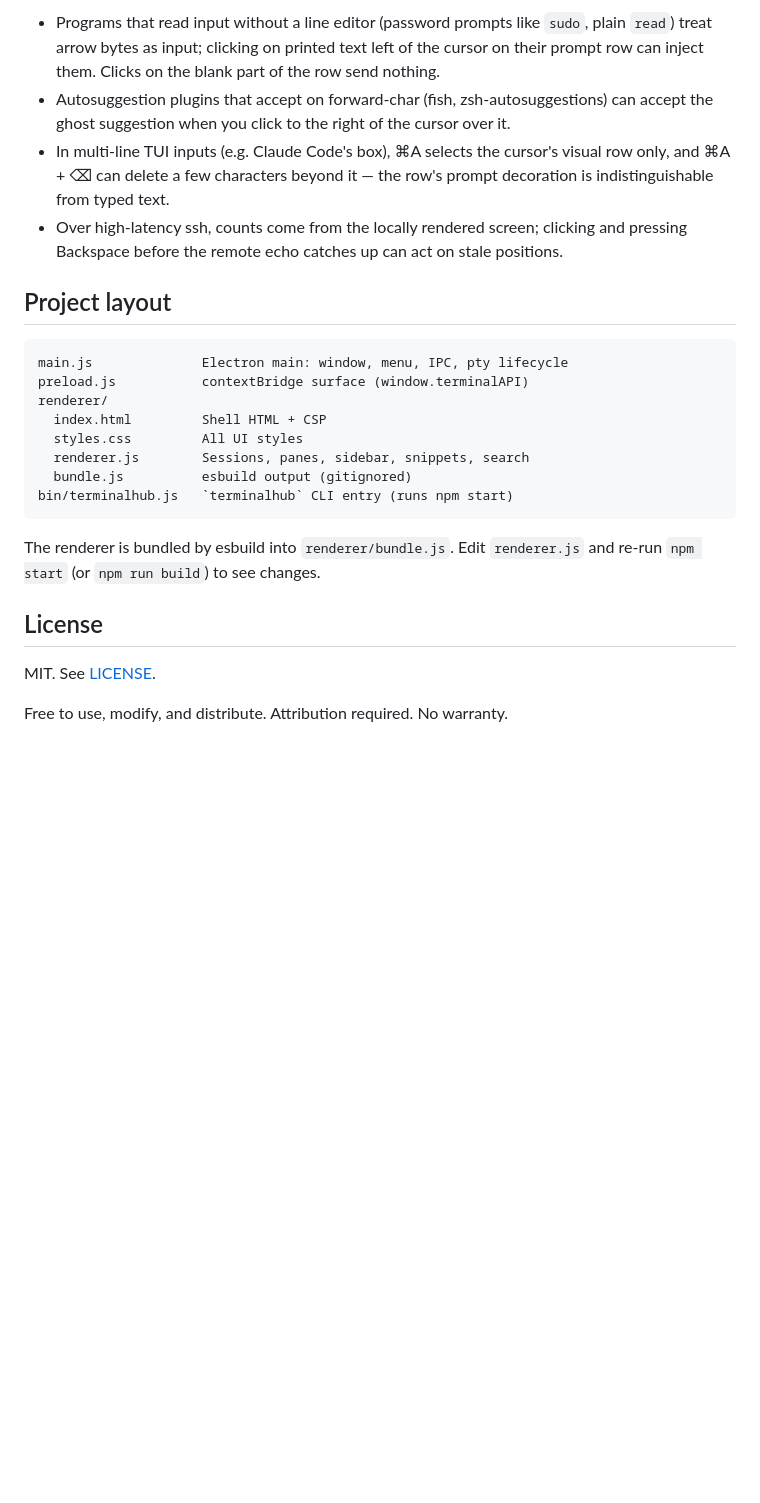
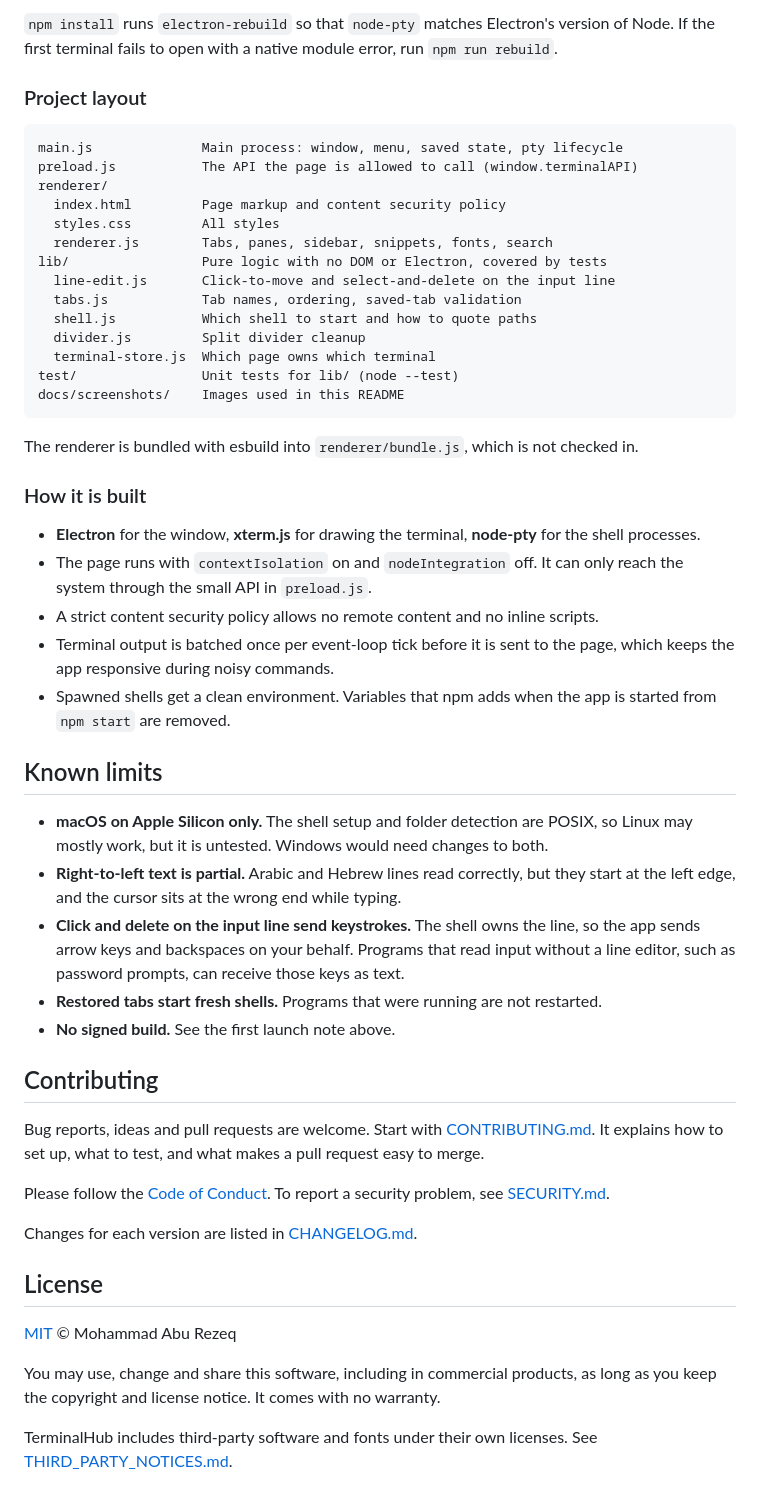
Before and after one commit to MohdAbuRezeq/TerminalHub, a Markdown page: README.md, the part around one of its changes. Drawn GitHub-style; blank space fills up the shorter version.

````diff
--- a/README.md
+++ b/README.md
@@ -92,26 +136,55 @@ Known limits of the synthesis (all inherent to the terminal not knowing what the
 
-- Programs that read input without a line editor (password prompts like `sudo`, plain `read`) treat arrow bytes as input; clicking on printed text left of the cursor on their prompt row can inject them. Clicks on the blank part of the row send nothing.
-- Autosuggestion plugins that accept on forward-char (fish, zsh-autosuggestions) can accept the ghost suggestion when you click to the right of the cursor over it.
-- In multi-line TUI inputs (e.g. Claude Code's box), ⌘A selects the cursor's visual row only, and ⌘A + ⌫ can delete a few characters beyond it — the row's prompt decoration is indistinguishable from typed text.
-- Over high-latency ssh, counts come from the locally rendered screen; clicking and pressing Backspace before the remote echo catches up can act on stale positions.
+`npm install` runs `electron-rebuild` so that `node-pty` matches Electron's version of Node. If the first terminal fails to open with a native module error, run `npm run rebuild`.
 
-## Project layout
+### Project layout
 
 ```
-main.js              Electron main: window, menu, IPC, pty lifecycle
-preload.js           contextBridge surface (window.terminalAPI)
+main.js              Main process: window, menu, saved state, pty lifecycle
+preload.js           The API the page is allowed to call (window.terminalAPI)
 renderer/
-  index.html         Shell HTML + CSP
-  styles.css         All UI styles
-  renderer.js        Sessions, panes, sidebar, snippets, search
-  bundle.js          esbuild output (gitignored)
-bin/terminalhub.js   `terminalhub` CLI entry (runs npm start)
+  index.html         Page markup and content security policy
+  styles.css         All styles
+  renderer.js        Tabs, panes, sidebar, snippets, fonts, search
+lib/                 Pure logic with no DOM or Electron, covered by tests
+  line-edit.js       Click-to-move and select-and-delete on the input line
+  tabs.js            Tab names, ordering, saved-tab validation
+  shell.js           Which shell to start and how to quote paths
+  divider.js         Split divider cleanup
+  terminal-store.js  Which page owns which terminal
+test/                Unit tests for lib/ (node --test)
+docs/screenshots/    Images used in this README
 ```
 
-The renderer is bundled by esbuild into `renderer/bundle.js`. Edit `renderer.js` and re-run `npm start` (or `npm run build`) to see changes.
+The renderer is bundled with esbuild into `renderer/bundle.js`, which is not checked in.
+
+### How it is built
+
+- **Electron** for the window, **xterm.js** for drawing the terminal, **node-pty** for the shell processes.
+- The page runs with `contextIsolation` on and `nodeIntegration` off. It can only reach the system through the small API in `preload.js`.
+- A strict content security policy allows no remote content and no inline scripts.
+- Terminal output is batched once per event-loop tick before it is sent to the page, which keeps the app responsive during noisy commands.
+- Spawned shells get a clean environment. Variables that npm adds when the app is started from `npm start` are removed.
+
+## Known limits
+
+- **macOS on Apple Silicon only.** The shell setup and folder detection are POSIX, so Linux may mostly work, but it is untested. Windows would need changes to both.
+- **Right-to-left text is partial.** Arabic and Hebrew lines read correctly, but they start at the left edge, and the cursor sits at the wrong end while typing.
+- **Click and delete on the input line send keystrokes.** The shell owns the line, so the app sends arrow keys and backspaces on your behalf. Programs that read input without a line editor, such as password prompts, can receive those keys as text.
+- **Restored tabs start fresh shells.** Programs that were running are not restarted.
+- **No signed build.** See the first launch note above.
+
+## Contributing
+
+Bug reports, ideas and pull requests are welcome. Start with [CONTRIBUTING.md](CONTRIBUTING.md). It explains how to set up, what to test, and what makes a pull request easy to merge.
+
+Please follow the [Code of Conduct](CODE_OF_CONDUCT.md). To report a security problem, see [SECURITY.md](SECURITY.md).
+
+Changes for each version are listed in [CHANGELOG.md](CHANGELOG.md).
 
 ## License
 
-MIT. See [LICENSE](LICENSE).
+[MIT](LICENSE) © Mohammad Abu Rezeq
 
-Free to use, modify, and distribute. Attribution required. No warranty.
+You may use, change and share this software, including in commercial products, as long as you keep the copyright and license notice. It comes with no warranty.
+
+TerminalHub includes third-party software and fonts under their own licenses. See [THIRD_PARTY_NOTICES.md](THIRD_PARTY_NOTICES.md).
````
Also changed, not shown: other parts of README.md (+110 -66 lines), .github/PULL_REQUEST_TEMPLATE.md (added, +24 -0 lines), CHANGELOG.md (added, +50 -0 lines), CODE_OF_CONDUCT.md (added, +133 -0 lines), CONTRIBUTING.md (added, +120 -0 lines), SECURITY.md (added, +53 -0 lines), THIRD_PARTY_NOTICES.md (added, +39 -0 lines), docs/screenshots/fonts.png (added), docs/screenshots/main.png (added), docs/screenshots/new-terminal.png (added), docs/screenshots/start.png (added), 9 other files.
